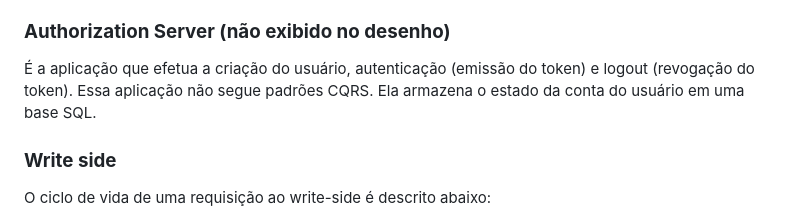
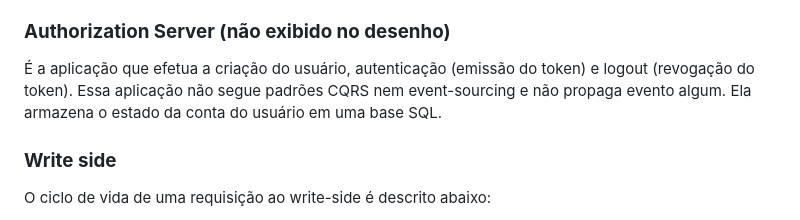
Before and after one commit to matheuscirillo/cqrs-example, a Markdown page: README.md, the part around the change. GitHub-like rendering.

```diff
--- a/README.md
+++ b/README.md
@@ -21,7 +21,7 @@
 A UI interage com ambos os lados da aplicação - write e read. O lado que chamamos de 'write' recebe todas as interações com a intenção de escrita (create, update e delete), enquanto, o lado que chamamos de 'read' recebe as interações com inteção de leitura.
 
 ### **Authorization Server (não exibido no desenho)**
-É a aplicação que efetua a criação do usuário, autenticação (emissão do token) e logout (revogação do token). Essa aplicação não segue padrões CQRS. Ela armazena o estado da conta do usuário em uma base SQL.
+É a aplicação que efetua a criação do usuário, autenticação (emissão do token) e logout (revogação do token). Essa aplicação não segue padrões CQRS nem event-sourcing e não propaga evento algum. Ela armazena o estado da conta do usuário em uma base SQL.
 
 ### **Write side**
 O ciclo de vida de uma requisição ao write-side é descrito abaixo:
```
